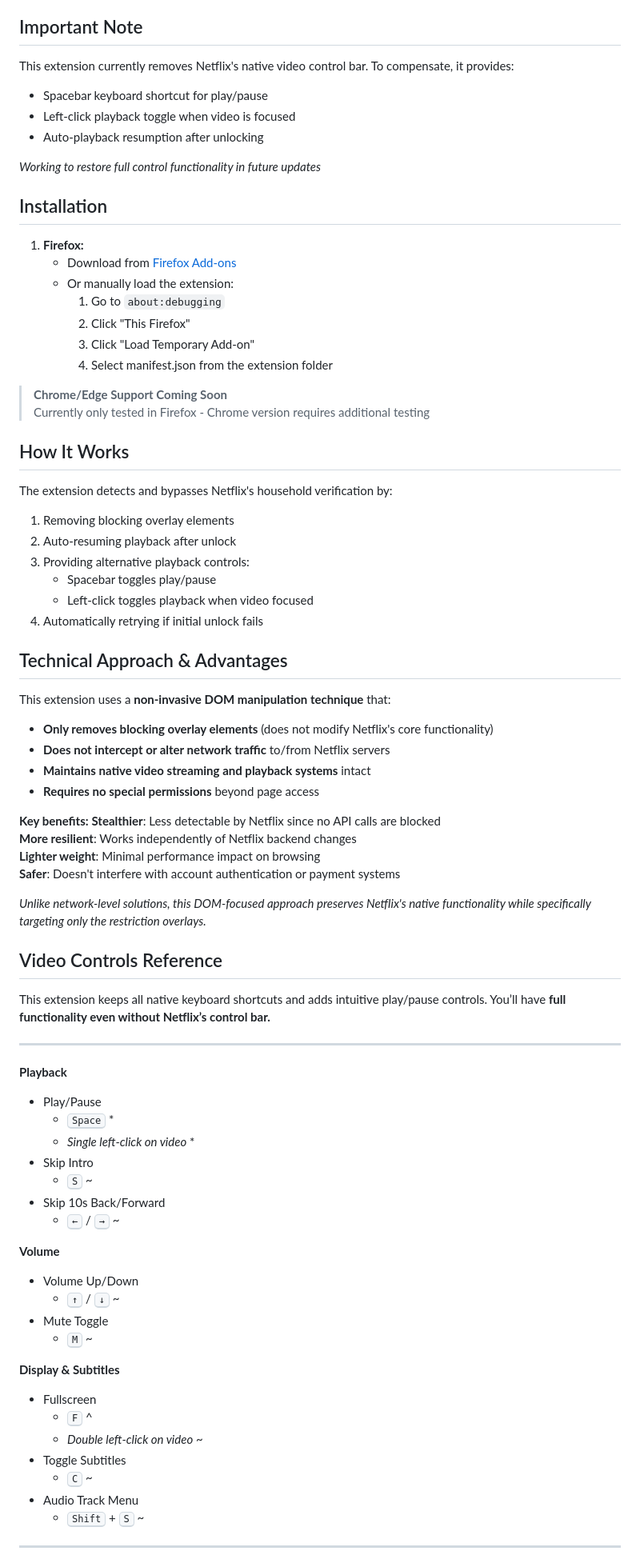
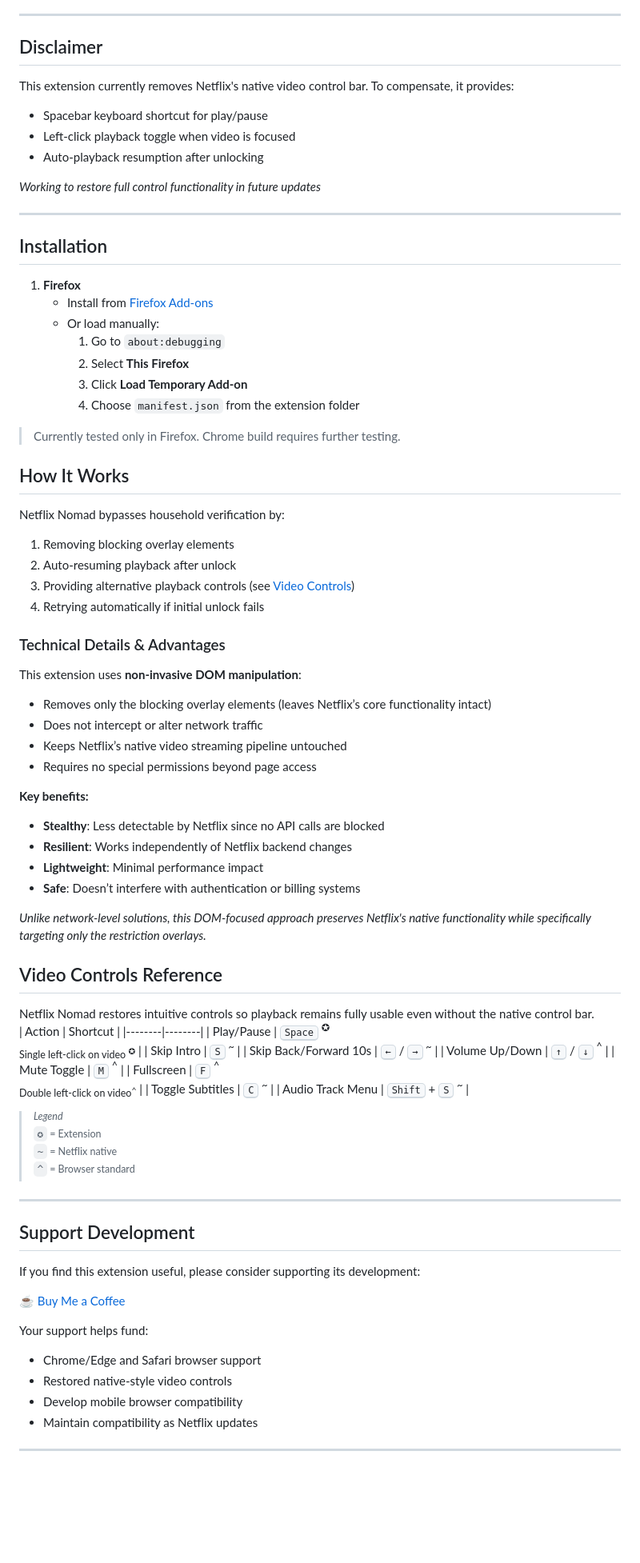
Before and after one commit to isabelle-ag/Netflix-Nomad, a Markdown page: README.md, the part around the change printed below. Shown: that part at 80% size. Rendered like a GitHub page; blank space fills up the shorter version.

```diff
--- a/README.md
+++ b/README.md
@@ -13,7 +27,9 @@
 - **Lightweight**: No background processes or tracking
 - **Instant Activation**: Works immediately on page load
 
-## Important Note
+---
+
+## Disclaimer
 This extension currently removes Netflix's native video control bar. To compensate, it provides:
 - Spacebar keyboard shortcut for play/pause
 - Left-click playback toggle when video is focused
@@ -21,71 +37,71 @@ This extension currently removes Netflix's native video control bar. To compensa
 
 *Working to restore full control functionality in future updates*
 
+---
+
 ## Installation
-1. **Firefox:**
-   - Download from [Firefox Add-ons](https://addons.mozilla.org/firefox/addon/netflix-nomad/)
-   - Or manually load the extension:
+1. **Firefox**
+   - Install from [Firefox Add-ons](https://addons.mozilla.org/firefox/addon/netflix-nomad/)
+   - Or load manually:
      1. Go to `about:debugging`
-     2. Click "This Firefox"
-     3. Click "Load Temporary Add-on"
-     4. Select manifest.json from the extension folder
+     2. Select **This Firefox**
+     3. Click **Load Temporary Add-on**
+     4. Choose `manifest.json` from the extension folder
 
-> **Chrome/Edge Support Coming Soon**
-> Currently only tested in Firefox - Chrome version requires additional testing
+> Currently tested only in Firefox. Chrome build requires further testing.
 
 ## How It Works
-The extension detects and bypasses Netflix's household verification by:
+Netflix Nomad bypasses household verification by:
 1. Removing blocking overlay elements
 2. Auto-resuming playback after unlock
-3. Providing alternative playback controls:
-   - Spacebar toggles play/pause
-   - Left-click toggles playback when video focused
-4. Automatically retrying if initial unlock fails
+3. Providing alternative playback controls (see [Video Controls](#video-controls-reference))
+4. Retrying automatically if initial unlock fails
 
-## Technical Approach & Advantages
-This extension uses a **non-invasive DOM manipulation technique** that:
-- **Only removes blocking overlay elements** (does not modify Netflix's core functionality)
-- **Does not intercept or alter network traffic** to/from Netflix servers
-- **Maintains native video streaming and playback systems** intact
-- **Requires no special permissions** beyond page access
+### Technical Details & Advantages
+This extension uses **non-invasive DOM manipulation**:
+- Removes only the blocking overlay elements (leaves Netflix’s core functionality intact)
+- Does not intercept or alter network traffic
+- Keeps Netflix’s native video streaming pipeline untouched
+- Requires no special permissions beyond page access
 
 **Key benefits:**
-**Stealthier**: Less detectable by Netflix since no API calls are blocked
-**More resilient**: Works independently of Netflix backend changes
-**Lighter weight**: Minimal performance impact on browsing
-**Safer**: Doesn't interfere with account authentication or payment systems
+- **Stealthy**: Less detectable by Netflix since no API calls are blocked
+- **Resilient**: Works independently of Netflix backend changes
+- **Lightweight**: Minimal performance impact
+- **Safe**: Doesn’t interfere with authentication or billing systems
 
 *Unlike network-level solutions, this DOM-focused approach preserves Netflix's native functionality while specifically targeting only the restriction overlays.*
 
 ## Video Controls Reference
+Netflix Nomad restores intuitive controls so playback remains fully usable even without the native control bar.
+| Action | Shortcut |
+|--------|--------|
+| Play/Pause | <kbd>Space</kbd> <sup>✪</sup> <br> <sub>Single left-click on video <sup>✪</sup></sub> |
+| Skip Intro | <kbd>S</kbd> <sup>~</sup> |
+| Skip Back/Forward 10s | <kbd>←</kbd> / <kbd>→</kbd> <sup>~</sup> |
+| Volume Up/Down | <kbd>↑</kbd> / <kbd>↓</kbd> <sup>^</sup> |
+| Mute Toggle | <kbd>M</kbd> <sup>^</sup> |
+| Fullscreen | <kbd>F</kbd> <sup>^</sup> <br> <sub>Double left-click on video<sup>^</sup></sub> |
+| Toggle Subtitles | <kbd>C</kbd> <sup>~</sup> |
+| Audio Track Menu | <kbd>Shift</kbd> + <kbd>S</kbd> <sup>~</sup> |
 
-This extension keeps all native keyboard shortcuts and adds intuitive play/pause controls. You’ll have **full functionality even without Netflix’s control bar.**
+> <sup>*Legend* <br>
+> `✪` = Extension<br>
+> `~` = Netflix native<br>
+> `^` = Browser standard</sup>
 
 ---
 
-**Playback**
-- Play/Pause
-  - <kbd>Space</kbd> *
-  - *Single left-click on video* *
-- Skip Intro
-  - <kbd>S</kbd> ~
-- Skip 10s Back/Forward
-  - <kbd>←</kbd> / <kbd>→</kbd> ~
+## Support Development
+If you find this extension useful, please consider supporting its development:
 
-**Volume**
-- Volume Up/Down
-  - <kbd>↑</kbd> / <kbd>↓</kbd> ~
-- Mute Toggle
-  - <kbd>M</kbd> ~
+[☕ Buy Me a Coffee](https://www.buymeacoffee.com/yourprofile)
 
-**Display & Subtitles**
-- Fullscreen
-  - <kbd>F</kbd> ^
-  - *Double left-click on video* ~
-- Toggle Subtitles
-  - <kbd>C</kbd> ~
-- Audio Track Menu
-  - <kbd>Shift</kbd> + <kbd>S</kbd> ~
+Your support helps fund:
+- Chrome/Edge and Safari browser support
+- Restored native-style video controls
+- Develop mobile browser compatibility
+- Maintain compatibility as Netflix updates
 
 ---
 
```
Also changed, not shown: other parts of README.md (+30 -31 lines).
